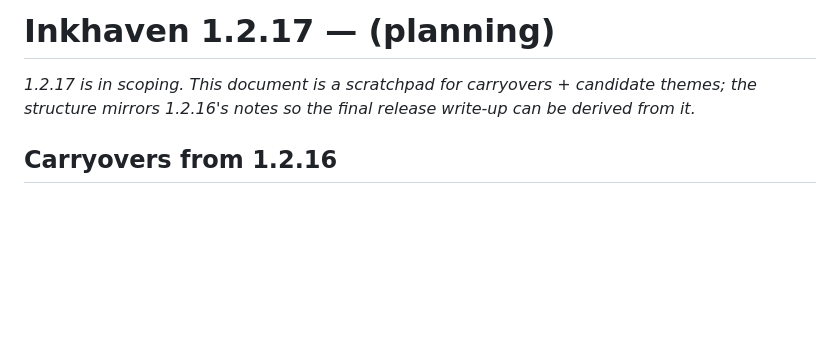
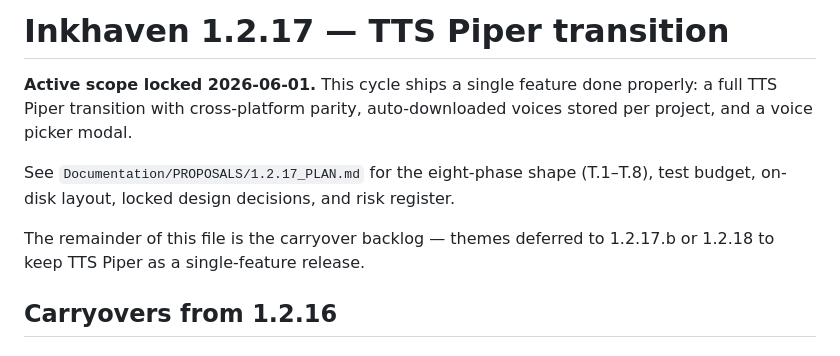
Before and after one commit to vulogov/blackInkhaven, a Markdown page: Documentation/RELEASE_NOTES/1.2.17.md, the part around the change. Rendered like a GitHub page; blank space fills up the shorter version.

Commit message:
1.2.17: lock TTS Piper as active scope (8-phase plan)

```diff
--- a/Documentation/RELEASE_NOTES/1.2.17.md
+++ b/Documentation/RELEASE_NOTES/1.2.17.md
@@ -1,9 +1,19 @@
-# Inkhaven 1.2.17 — (planning)
+# Inkhaven 1.2.17 — TTS Piper transition
 
-_1.2.17 is in scoping.  This document is a
-scratchpad for carryovers + candidate themes;
-the structure mirrors 1.2.16's notes so the
-final release write-up can be derived from it._
+**Active scope locked 2026-06-01.**  This cycle
+ships a single feature done properly: a full
+TTS Piper transition with cross-platform parity,
+auto-downloaded voices stored per project, and a
+voice picker modal.
+
+See `Documentation/PROPOSALS/1.2.17_PLAN.md` for
+the eight-phase shape (T.1–T.8), test budget,
+on-disk layout, locked design decisions, and
+risk register.
+
+The remainder of this file is the carryover
+backlog — themes deferred to 1.2.17.b or 1.2.18
+to keep TTS Piper as a single-feature release.
 
 ## Carryovers from 1.2.16
 
```
Also changed, not shown: Documentation/PROPOSALS/1.2.17_PLAN.md (added, +467 -0 lines).
